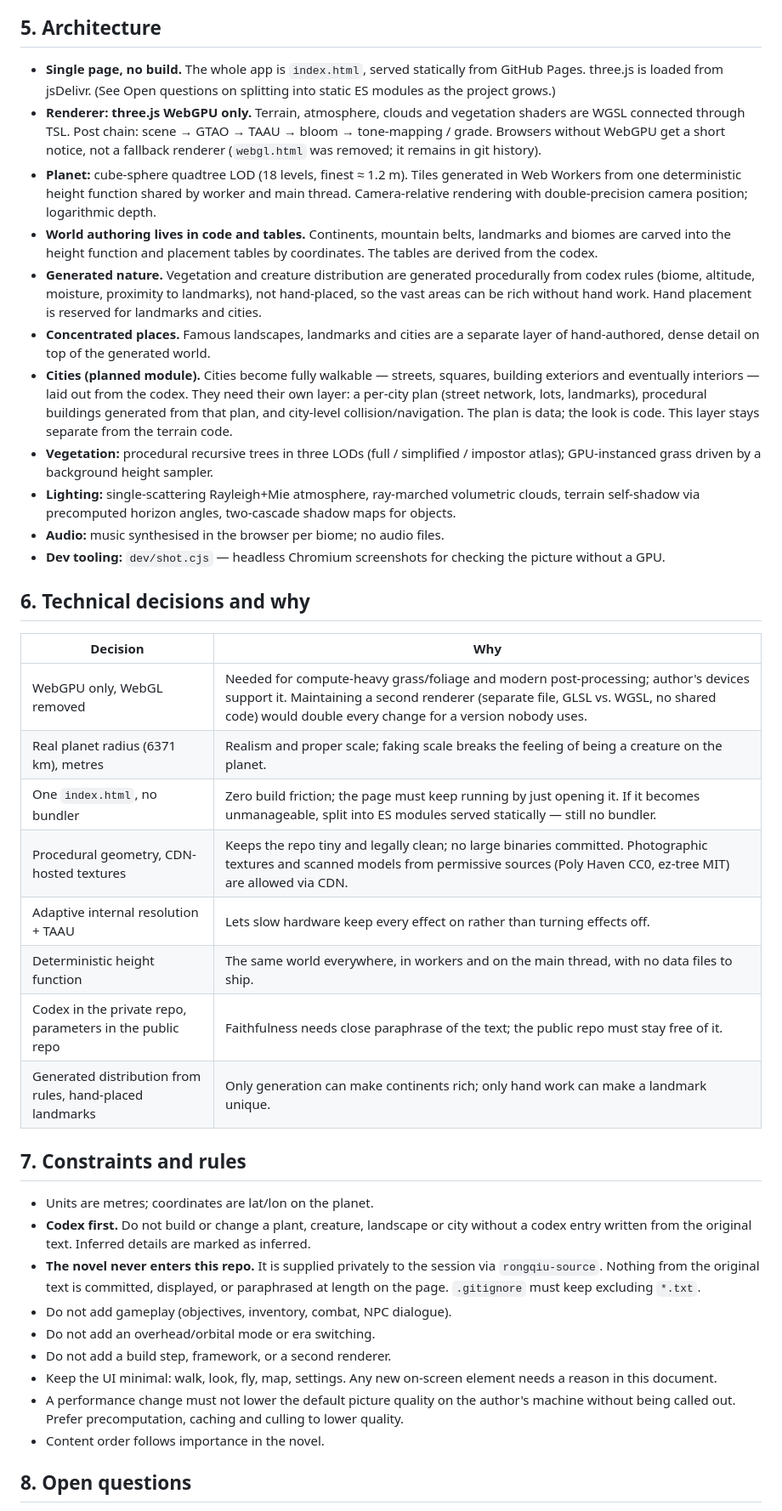
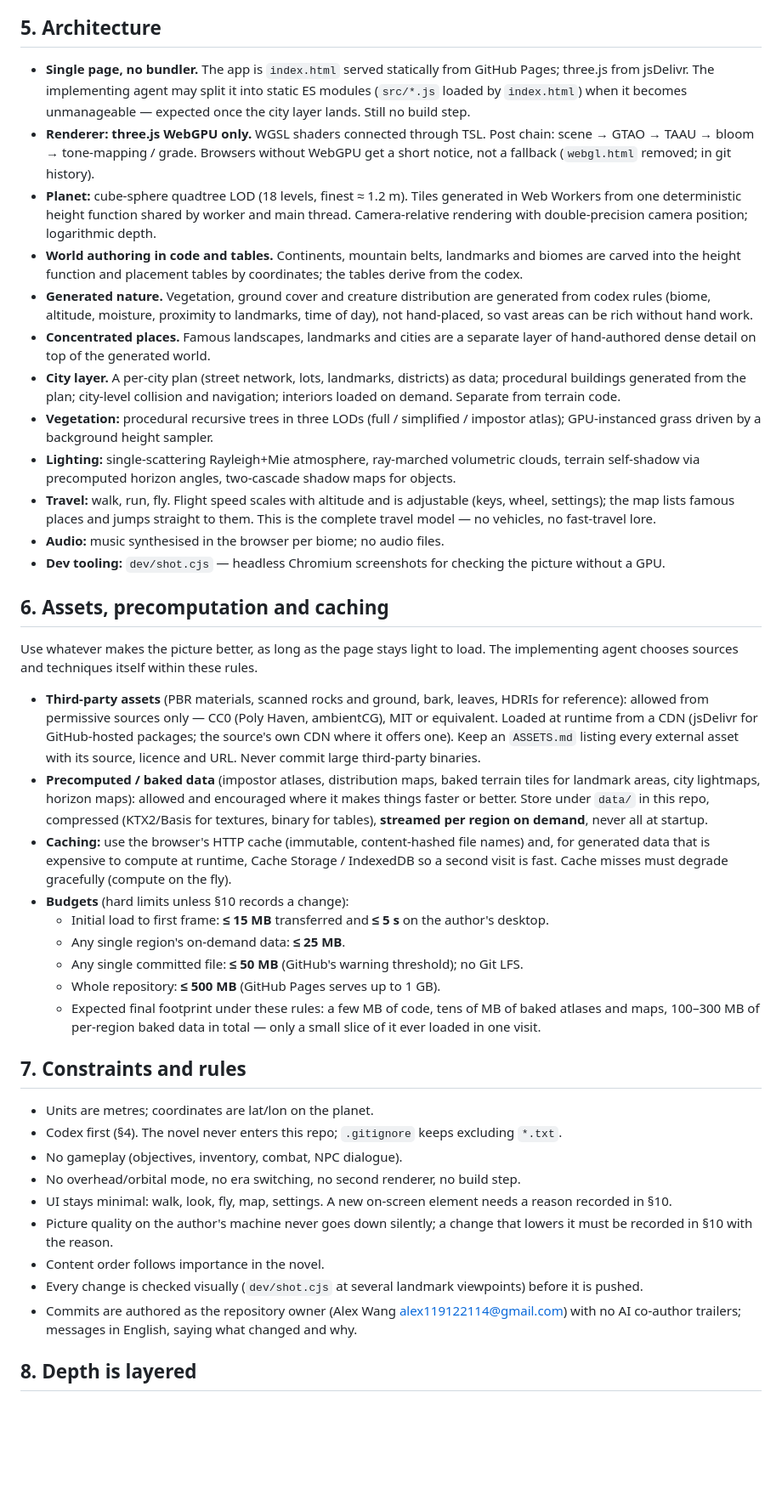
Before and after one commit to AlexW6385/rongqiu-world, a Markdown page: DESIGN.md, the part around one of its changes. Shown at 85% size. GitHub-like rendering; blank space fills up the shorter version.

```diff
--- a/DESIGN.md
+++ b/DESIGN.md
@@ -48,42 +52,44 @@ The codex is the bridge between the novel and the code. It is the single source
 
 ## 5. Architecture
 
-- **Single page, no build.** The whole app is `index.html`, served statically from GitHub Pages. three.js is loaded from jsDelivr. (See Open questions on splitting into static ES modules as the project grows.)
-- **Renderer: three.js WebGPU only.** Terrain, atmosphere, clouds and vegetation shaders are WGSL connected through TSL. Post chain: scene → GTAO → TAAU → bloom → tone-mapping / grade. Browsers without WebGPU get a short notice, not a fallback renderer (`webgl.html` was removed; it remains in git history).
+- **Single page, no bundler.** The app is `index.html` served statically from GitHub Pages; three.js from jsDelivr. The implementing agent may split it into static ES modules (`src/*.js` loaded by `index.html`) when it becomes unmanageable — expected once the city layer lands. Still no build step.
+- **Renderer: three.js WebGPU only.** WGSL shaders connected through TSL. Post chain: scene → GTAO → TAAU → bloom → tone-mapping / grade. Browsers without WebGPU get a short notice, not a fallback (`webgl.html` removed; in git history).
 - **Planet:** cube-sphere quadtree LOD (18 levels, finest ≈ 1.2 m). Tiles generated in Web Workers from one deterministic height function shared by worker and main thread. Camera-relative rendering with double-precision camera position; logarithmic depth.
-- **World authoring lives in code and tables.** Continents, mountain belts, landmarks and biomes are carved into the height function and placement tables by coordinates. The tables are derived from the codex.
-- **Generated nature.** Vegetation and creature distribution are generated procedurally from codex rules (biome, altitude, moisture, proximity to landmarks), not hand-placed, so the vast areas can be rich without hand work. Hand placement is reserved for landmarks and cities.
-- **Concentrated places.** Famous landscapes, landmarks and cities are a separate layer of hand-authored, dense detail on top of the generated world.
-- **Cities (planned module).** Cities become fully walkable — streets, squares, building exteriors and eventually interiors — laid out from the codex. They need their own layer: a per-city plan (street network, lots, landmarks), procedural buildings generated from that plan, and city-level collision/navigation. The plan is data; the look is code. This layer stays separate from the terrain code.
+- **World authoring in code and tables.** Continents, mountain belts, landmarks and biomes are carved into the height function and placement tables by coordinates; the tables derive from the codex.
+- **Generated nature.** Vegetation, ground cover and creature distribution are generated from codex rules (biome, altitude, moisture, proximity to landmarks, time of day), not hand-placed, so vast areas can be rich without hand work.
+- **Concentrated places.** Famous landscapes, landmarks and cities are a separate layer of hand-authored dense detail on top of the generated world.
+- **City layer.** A per-city plan (street network, lots, landmarks, districts) as data; procedural buildings generated from the plan; city-level collision and navigation; interiors loaded on demand. Separate from terrain code.
 - **Vegetation:** procedural recursive trees in three LODs (full / simplified / impostor atlas); GPU-instanced grass driven by a background height sampler.
 - **Lighting:** single-scattering Rayleigh+Mie atmosphere, ray-marched volumetric clouds, terrain self-shadow via precomputed horizon angles, two-cascade shadow maps for objects.
+- **Travel:** walk, run, fly. Flight speed scales with altitude and is adjustable (keys, wheel, settings); the map lists famous places and jumps straight to them. This is the complete travel model — no vehicles, no fast-travel lore.
 - **Audio:** music synthesised in the browser per biome; no audio files.
 - **Dev tooling:** `dev/shot.cjs` — headless Chromium screenshots for checking the picture without a GPU.
 
-## 6. Technical decisions and why
+## 6. Assets, precomputation and caching
 
-| Decision | Why |
-|---|---|
-| WebGPU only, WebGL removed | Needed for compute-heavy grass/foliage and modern post-processing; author's devices support it. Maintaining a second renderer (separate file, GLSL vs. WGSL, no shared code) would double every change for a version nobody uses. |
-| Real planet radius (6371 km), metres | Realism and proper scale; faking scale breaks the feeling of being a creature on the planet. |
-| One `index.html`, no bundler | Zero build friction; the page must keep running by just opening it. If it becomes unmanageable, split into ES modules served statically — still no bundler. |
-| Procedural geometry, CDN-hosted textures | Keeps the repo tiny and legally clean; no large binaries committed. Photographic textures and scanned models from permissive sources (Poly Haven CC0, ez-tree MIT) are allowed via CDN. |
-| Adaptive internal resolution + TAAU | Lets slow hardware keep every effect on rather than turning effects off. |
-| Deterministic height function | The same world everywhere, in workers and on the main thread, with no data files to ship. |
-| Codex in the private repo, parameters in the public repo | Faithfulness needs close paraphrase of the text; the public repo must stay free of it. |
-| Generated distribution from rules, hand-placed landmarks | Only generation can make continents rich; only hand work can make a landmark unique. |
+Use whatever makes the picture better, as long as the page stays light to load. The implementing agent chooses sources and techniques itself within these rules.
+
+- **Third-party assets** (PBR materials, scanned rocks and ground, bark, leaves, HDRIs for reference): allowed from permissive sources only — CC0 (Poly Haven, ambientCG), MIT or equivalent. Loaded at runtime from a CDN (jsDelivr for GitHub-hosted packages; the source's own CDN where it offers one). Keep an `ASSETS.md` listing every external asset with its source, licence and URL. Never commit large third-party binaries.
+- **Precomputed / baked data** (impostor atlases, distribution maps, baked terrain tiles for landmark areas, city lightmaps, horizon maps): allowed and encouraged where it makes things faster or better. Store under `data/` in this repo, compressed (KTX2/Basis for textures, binary for tables), **streamed per region on demand**, never all at startup.
+- **Caching:** use the browser's HTTP cache (immutable, content-hashed file names) and, for generated data that is expensive to compute at runtime, Cache Storage / IndexedDB so a second visit is fast. Cache misses must degrade gracefully (compute on the fly).
+- **Budgets** (hard limits unless §10 records a change):
+  - Initial load to first frame: **≤ 15 MB** transferred and **≤ 5 s** on the author's desktop.
+  - Any single region's on-demand data: **≤ 25 MB**.
+  - Any single committed file: **≤ 50 MB** (GitHub's warning threshold); no Git LFS.
+  - Whole repository: **≤ 500 MB** (GitHub Pages serves up to 1 GB).
+  - Expected final footprint under these rules: a few MB of code, tens of MB of baked atlases and maps, 100–300 MB of per-region baked data in total — only a small slice of it ever loaded in one visit.
 
 ## 7. Constraints and rules
 
 - Units are metres; coordinates are lat/lon on the planet.
-- **Codex first.** Do not build or change a plant, creature, landscape or city without a codex entry written from the original text. Inferred details are marked as inferred.
-- **The novel never enters this repo.** It is supplied privately to the session via `rongqiu-source`. Nothing from the original text is committed, displayed, or paraphrased at length on the page. `.gitignore` must keep excluding `*.txt`.
-- Do not add gameplay (objectives, inventory, combat, NPC dialogue).
-- Do not add an overhead/orbital mode or era switching.
-- Do not add a build step, framework, or a second renderer.
-- Keep the UI minimal: walk, look, fly, map, settings. Any new on-screen element needs a reason in this document.
-- A performance change must not lower the default picture quality on the author's machine without being called out. Prefer precomputation, caching and culling to lower quality.
+- Codex first (§4). The novel never enters this repo; `.gitignore` keeps excluding `*.txt`.
+- No gameplay (objectives, inventory, combat, NPC dialogue).
+- No overhead/orbital mode, no era switching, no second renderer, no build step.
+- UI stays minimal: walk, look, fly, map, settings. A new on-screen element needs a reason recorded in §10.
+- Picture quality on the author's machine never goes down silently; a change that lowers it must be recorded in §10 with the reason.
 - Content order follows importance in the novel.
+- Every change is checked visually (`dev/shot.cjs` at several landmark viewpoints) before it is pushed.
+- Commits are authored as the repository owner (Alex Wang <alex119122114@gmail.com>) with no AI co-author trailers; messages in English, saying what changed and why.
 
-## 8. Open questions
+## 8. Depth is layered
 
```
Also changed, not shown: other parts of DESIGN.md (+106 -40 lines).
